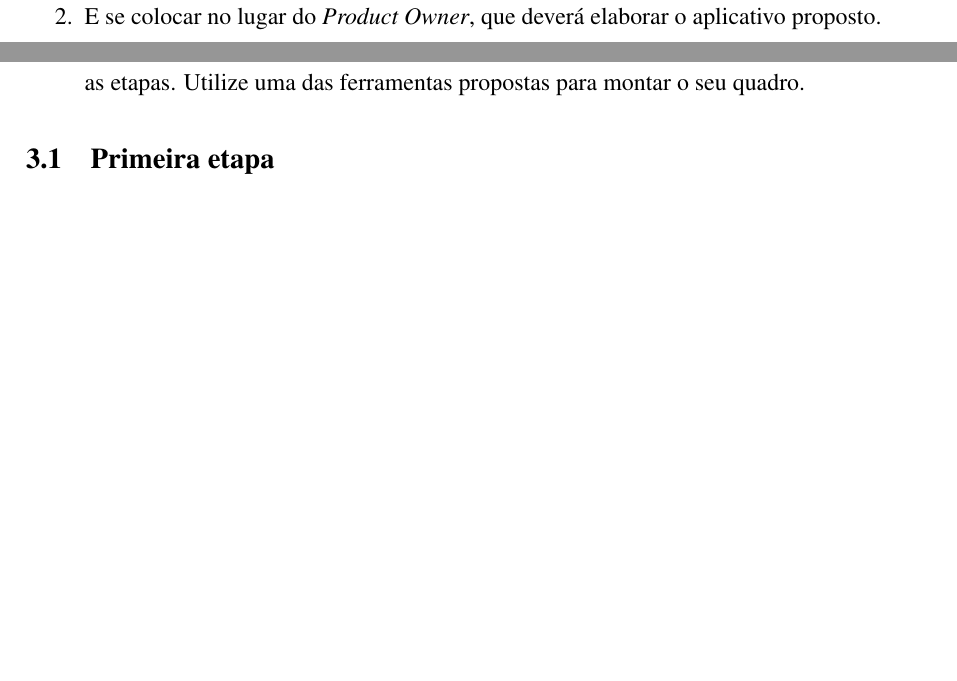
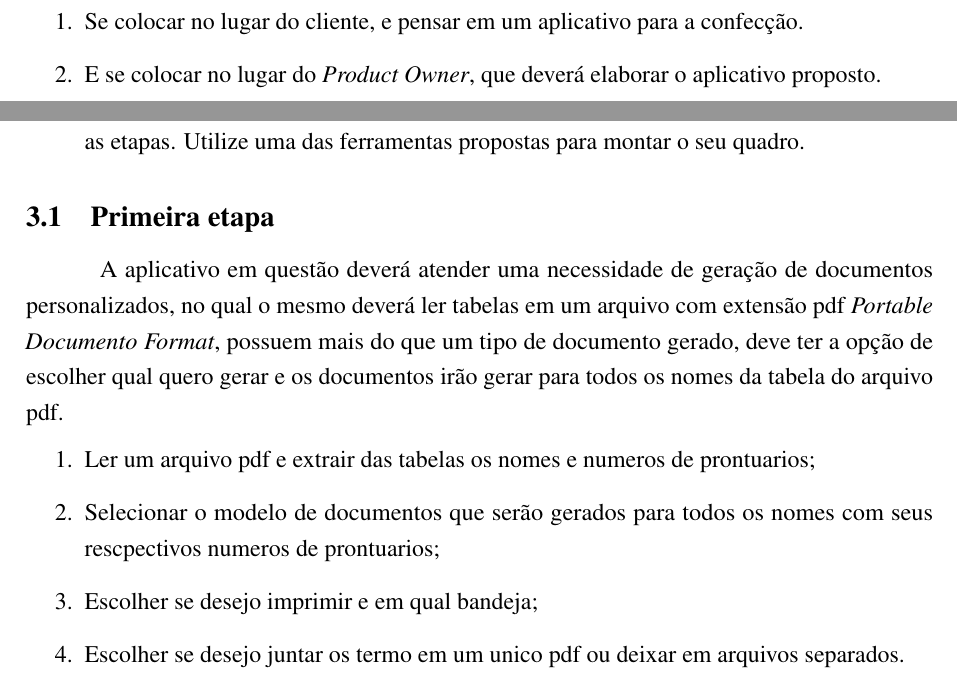
Before and after one commit to ENGENHARIA-DE-SOFTWARE-UNOPAR/software-project, a LaTeX document (main.tex, which reads text/write.tex): two parts of page 5 of 8, joined at a grey line, cut at the place of the change, the shorter picture padded with empty space. Compiled offline with pdfLaTeX.

Commit message:
relatorio

```diff
--- a/text/write.tex
+++ b/text/write.tex
@@ -63,7 +63,15 @@
 \end{itemize}
 
 \subsection{Primeira etapa}
+\par A aplicativo em questão deverá atender uma necessidade de geração de documentos personalizados, no qual o mesmo deverá ler tabelas em um arquivo com extensão pdf \textit{Portable Documento Format}, possuem mais do que um tipo de documento gerado, deve ter a opção de escolher qual quero gerar e os documentos irão gerar para todos os nomes da tabela do arquivo pdf.
+\begin{enumerate}
+  \item Ler um arquivo pdf e extrair das tabelas os nomes e numeros de prontuarios;
 
+    \item Selecionar o modelo de documentos que serão gerados para todos os nomes com seus rescpectivos numeros de prontuarios;
+    \item Escolher se desejo imprimir e em qual bandeja;
+    \item Escolher se desejo juntar os termo em um unico pdf ou deixar em arquivos separados.
+
+\end{enumerate}
 
 \subsection{Segunda etapa}
 
```
Also changed, not shown: main.pdf.
